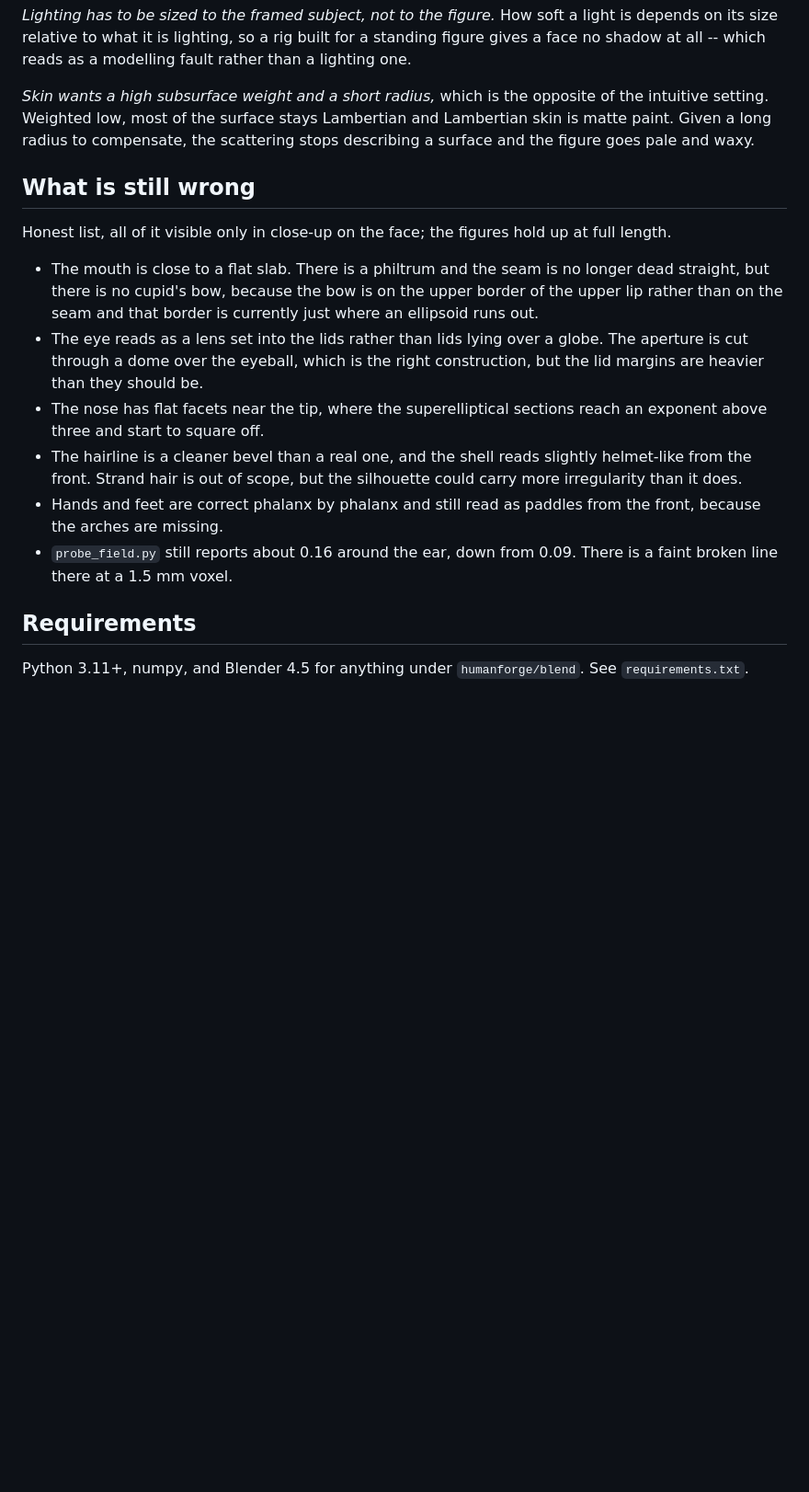
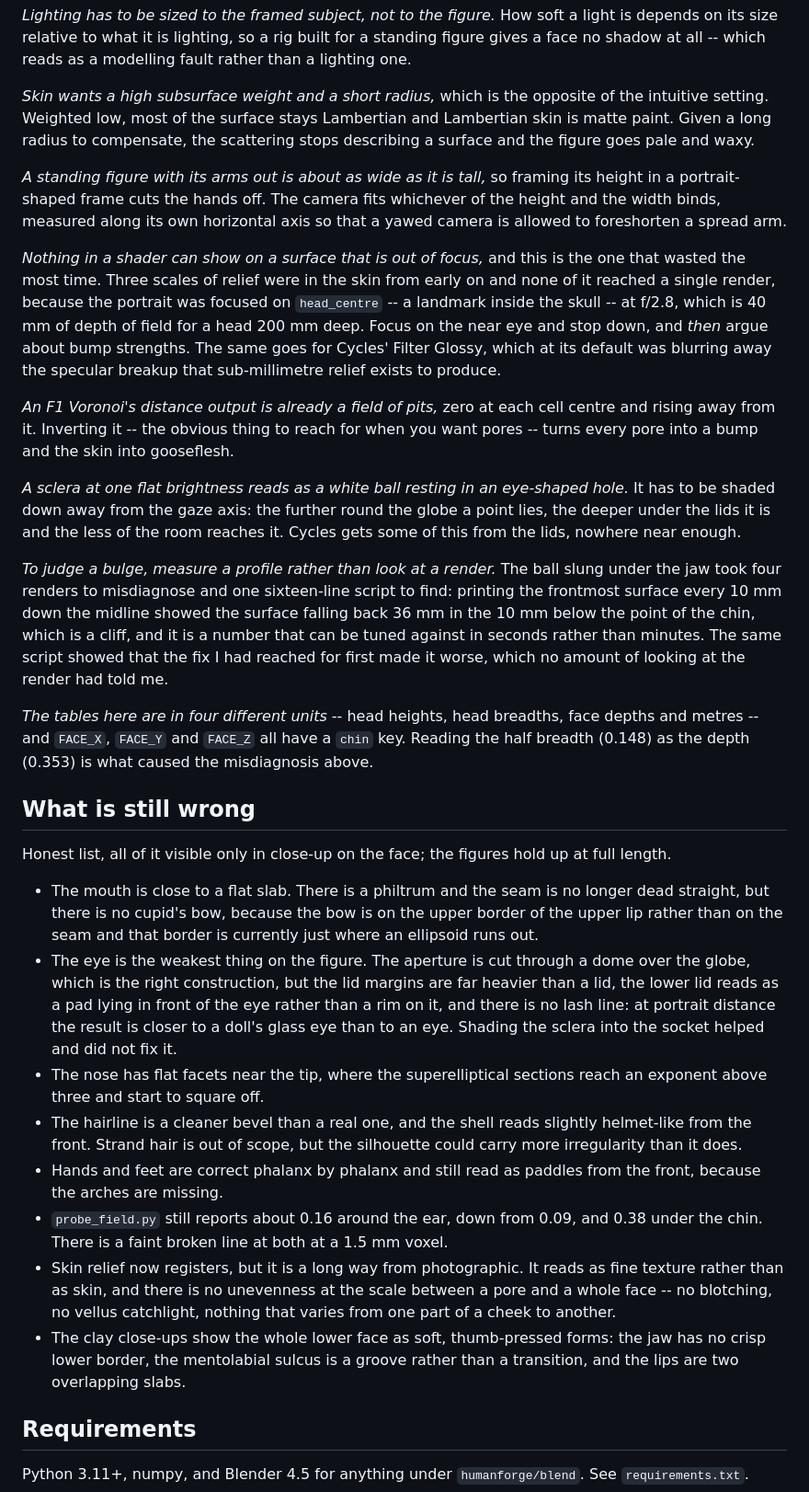
Before and after one commit to reimoldkerstetter994-design/LY, a Markdown page: README.md, the part around the change. Shown at 92% size. Rendered like a GitHub page; blank space fills up the shorter version.

Commit message:
Record what this round of renders taught, including the two wrong turns
The focus one is worth the space: three scales of skin relief had been in the
shader from the start and none of it had ever reached a render, because the
portrait was focused inside the skull at a portrait aperture.  Also the profile
probe, which found in one script what four renders had failed to diagnose, and
the unit confusion between the three FACE_ tables that caused the misdiagnosis.

Co-authored-by: reimoldkerstetter994-design <reimoldkerstetter994-design@users.noreply.github.com>

```diff
--- a/README.md
+++ b/README.md
@@ -161,6 +161,42 @@ of the intuitive setting. Weighted low, most of the surface stays Lambertian and
 Lambertian skin is matte paint. Given a long radius to compensate, the
 scattering stops describing a surface and the figure goes pale and waxy.
 
+*A standing figure with its arms out is about as wide as it is tall,* so framing
+its height in a portrait-shaped frame cuts the hands off. The camera fits
+whichever of the height and the width binds, measured along its own horizontal
+axis so that a yawed camera is allowed to foreshorten a spread arm.
+
+*Nothing in a shader can show on a surface that is out of focus,* and this is the
+one that wasted the most time. Three scales of relief were in the skin from early
+on and none of it reached a single render, because the portrait was focused on
+`head_centre` -- a landmark inside the skull -- at f/2.8, which is 40 mm of depth
+of field for a head 200 mm deep. Focus on the near eye and stop down, and *then*
+argue about bump strengths. The same goes for Cycles' Filter Glossy, which at its
+default was blurring away the specular breakup that sub-millimetre relief exists
+to produce.
+
+*An F1 Voronoi's distance output is already a field of pits,* zero at each cell
+centre and rising away from it. Inverting it -- the obvious thing to reach for
+when you want pores -- turns every pore into a bump and the skin into gooseflesh.
+
+*A sclera at one flat brightness reads as a white ball resting in an eye-shaped
+hole.* It has to be shaded down away from the gaze axis: the further round the
+globe a point lies, the deeper under the lids it is and the less of the room
+reaches it. Cycles gets some of this from the lids, nowhere near enough.
+
+*To judge a bulge, measure a profile rather than look at a render.* The ball slung
+under the jaw took four renders to misdiagnose and one sixteen-line script to
+find: printing the frontmost surface every 10 mm down the midline showed the
+surface falling back 36 mm in the 10 mm below the point of the chin, which is a
+cliff, and it is a number that can be tuned against in seconds rather than
+minutes. The same script showed that the fix I had reached for first made it
+worse, which no amount of looking at the render had told me.
+
+*The tables here are in four different units* -- head heights, head breadths,
+face depths and metres -- and `FACE_X`, `FACE_Y` and `FACE_Z` all have a `chin`
+key. Reading the half breadth (0.148) as the depth (0.353) is what caused the
+misdiagnosis above.
+
 ## What is still wrong
 
 Honest list, all of it visible only in close-up on the face; the figures hold up
@@ -170,9 +206,12 @@ at full length.
   longer dead straight, but there is no cupid's bow, because the bow is on the
   upper border of the upper lip rather than on the seam and that border is
   currently just where an ellipsoid runs out.
-- The eye reads as a lens set into the lids rather than lids lying over a globe.
-  The aperture is cut through a dome over the eyeball, which is the right
-  construction, but the lid margins are heavier than they should be.
+- The eye is the weakest thing on the figure. The aperture is cut through a dome
+  over the globe, which is the right construction, but the lid margins are far
+  heavier than a lid, the lower lid reads as a pad lying in front of the eye
+  rather than a rim on it, and there is no lash line: at portrait distance the
+  result is closer to a doll's glass eye than to an eye. Shading the sclera into
+  the socket helped and did not fix it.
 - The nose has flat facets near the tip, where the superelliptical sections reach
   an exponent above three and start to square off.
 - The hairline is a cleaner bevel than a real one, and the shell reads slightly
@@ -180,8 +219,15 @@ at full length.
   could carry more irregularity than it does.
 - Hands and feet are correct phalanx by phalanx and still read as paddles from
   the front, because the arches are missing.
-- `probe_field.py` still reports about 0.16 around the ear, down from 0.09. There
-  is a faint broken line there at a 1.5 mm voxel.
+- `probe_field.py` still reports about 0.16 around the ear, down from 0.09, and
+  0.38 under the chin. There is a faint broken line at both at a 1.5 mm voxel.
+- Skin relief now registers, but it is a long way from photographic. It reads as
+  fine texture rather than as skin, and there is no unevenness at the scale
+  between a pore and a whole face -- no blotching, no vellus catchlight, nothing
+  that varies from one part of a cheek to another.
+- The clay close-ups show the whole lower face as soft, thumb-pressed forms: the
+  jaw has no crisp lower border, the mentolabial sulcus is a groove rather than a
+  transition, and the lips are two overlapping slabs.
 
 ## Requirements
 
```
